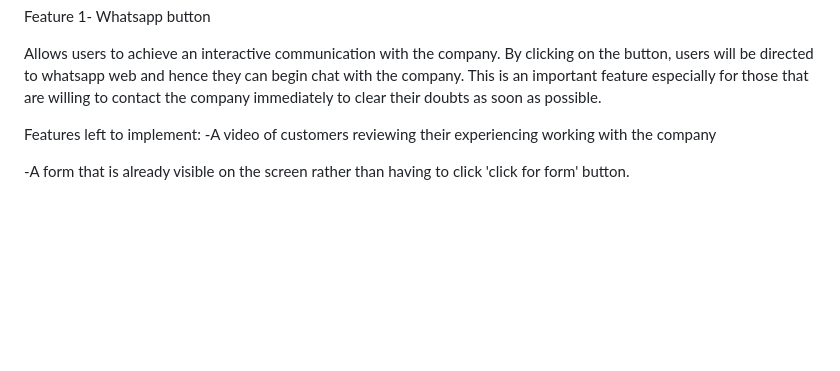
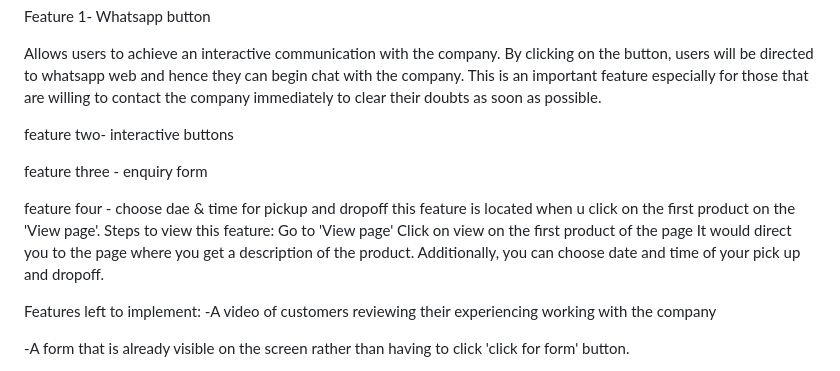
Before and after one commit to Mailonight/Humaira-Asg1, a Markdown page: README.md, the part around the change. Drawn GitHub-style; blank space fills up the shorter version.

```diff
--- a/README.md
+++ b/README.md
@@ -33,6 +33,18 @@ Existing features:
 Feature 1- Whatsapp button
 
 Allows users to achieve an interactive communication with the company. By clicking on the button, users will be directed to whatsapp web and hence they can begin chat with the company. This is an important feature especially for those that are willing to contact the company immediately to clear their doubts as soon as possible.
+
+feature two- interactive buttons
+
+feature three - enquiry form
+
+feature four - choose dae & time for pickup and dropoff
+this feature is located when u click on the first product on the 'View page'.
+Steps to view this feature:
+Go to 'View page'
+Click on view on the first product of the page
+It would direct you to the page where you get a description of the product.
+Additionally, you can choose date and time of your pick up and dropoff.
 
 Features left to implement:
 -A video of customers reviewing their experiencing working with the company
```
